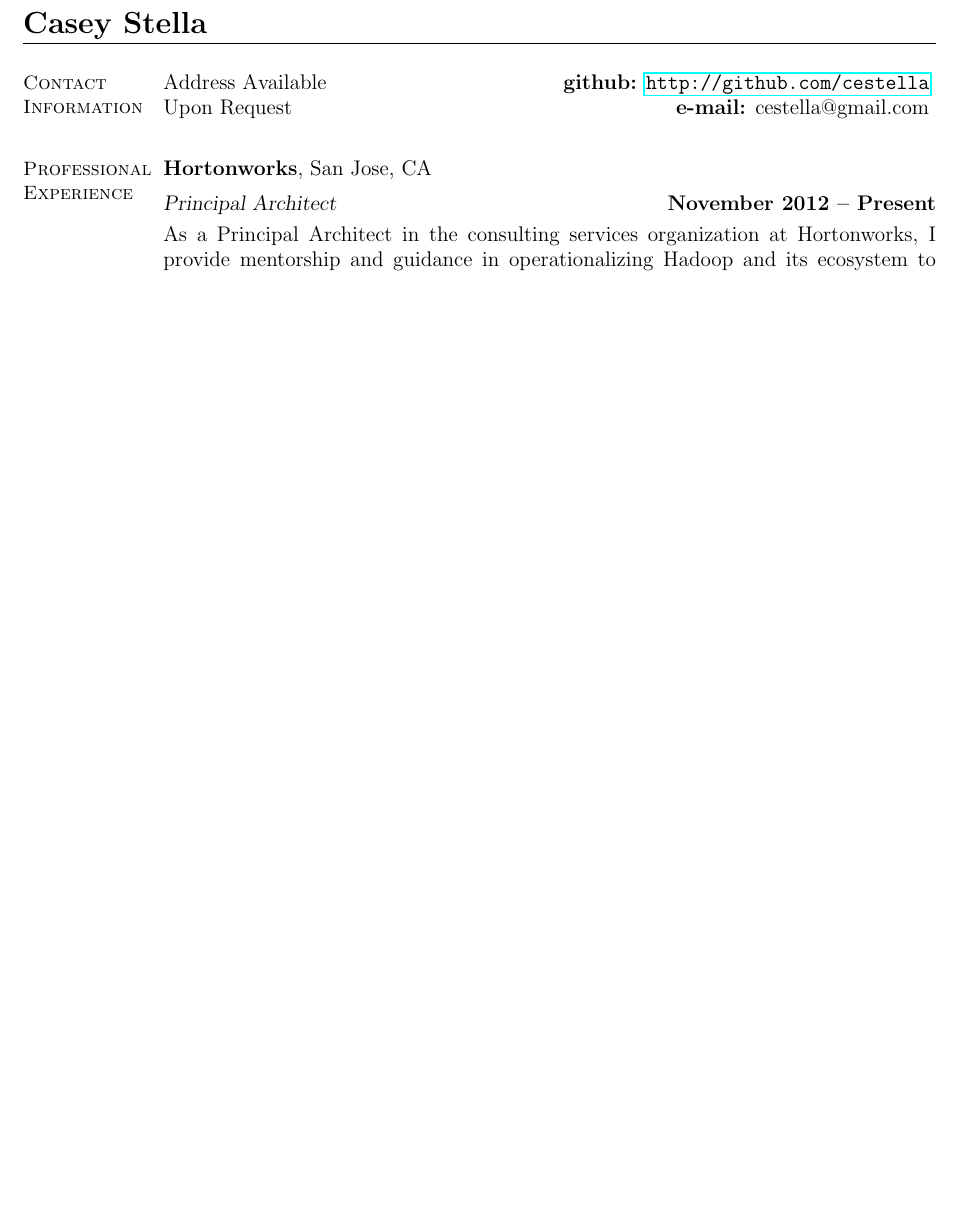
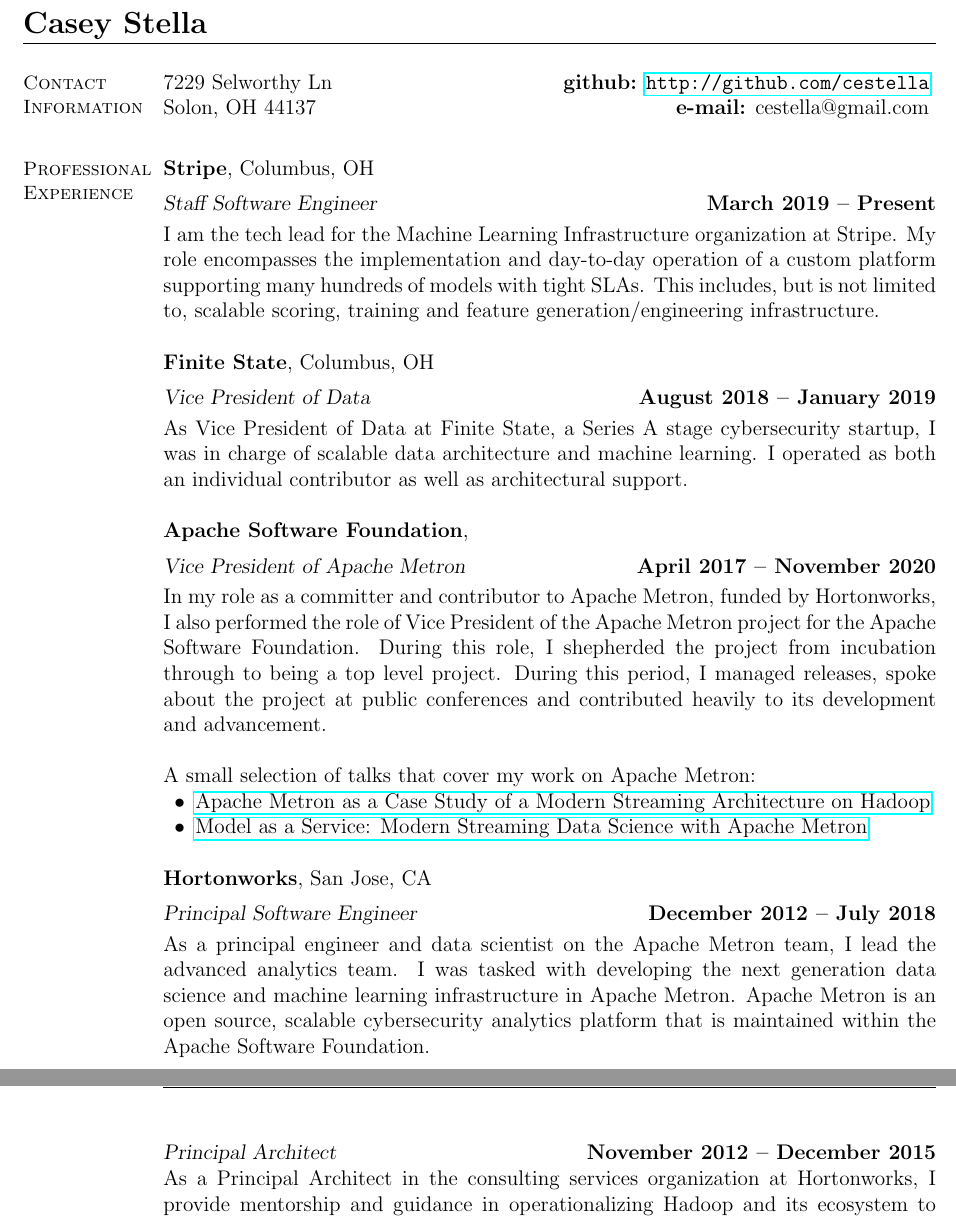
Before and after one commit to cestella/Casey-s-Public-Blog, a LaTeX CV (resume/resume.tex): part of page 1 of 3 before the commit and two parts of pages 1 and 2 of 4 after it, the two joined at a grey line, cut so that both start at the same text, the shorter picture padded with empty space. Compiled offline with pdfLaTeX.

Commit message:
Updating resume

```diff
--- a/resume/resume.tex
+++ b/resume/resume.tex
@@ -22,14 +22,52 @@
     % Contact Information
     \section{\mysidestyle Contact\\Information}
 
-    Address Available             \hfill {\bf github:} \url{http://github.com/cestella} \vspace{0mm}\\\vspace{0mm}%
-    Upon Request                  \hfill {\bf e-mail:} cestella@gmail.com       \vspace{0mm}\\\vspace{-4.5mm}%
+    7229 Selworthy Ln \hfill {\bf github:} \url{http://github.com/cestella} \vspace{0mm}\\\vspace{0mm}%
+    Solon, OH 44137 \hfill {\bf e-mail:} cestella@gmail.com       \vspace{0mm}\\\vspace{-4.5mm}%
 
     %__________________________________________________________________________________________________________________
     % Professional Experience
+
     \section{\mysidestyle Professional\\Experience}
+    \textbf{Stripe}, Columbus, OH\vspace{2mm}\\\vspace{1mm}%
+    \textsl{Staff Software Engineer} \hfill \textbf{March 2019 -- Present}\\
+    I am the tech lead for the Machine Learning Infrastructure organization at Stripe. My
+    role encompasses the implementation and day-to-day operation of a custom platform
+    supporting many hundreds of models with tight SLAs. This includes, but is not
+    limited to, scalable scoring, training and feature generation/engineering infrastructure.
+
+    \textbf{Finite State}, Columbus, OH\vspace{2mm}\\\vspace{1mm}%
+    \textsl{Vice President of Data} \hfill \textbf{August 2018 -- January 2019}\\
+    As Vice President of Data at Finite State, a Series A stage cybersecurity startup, I
+    was in charge of scalable data architecture and machine learning.  I operated as both
+    an individual contributor as well as architectural support.
+
+    \textbf{Apache Software Foundation}, \vspace{2mm}\\\vspace{1mm}%
+    \textsl{Vice President of Apache Metron} \hfill \textbf{April 2017 -- November 2020}\\
+    In my role as a committer and contributor to Apache Metron, funded by Hortonworks, I also
+    performed the role of Vice President of the Apache Metron project for the Apache Software
+    Foundation.  During this role, I shepherded the project from incubation through to being
+    a top level project.  During this period, I managed releases, spoke about the project at
+    public conferences and contributed heavily to its development and advancement.
+
+    A small selection of talks that cover my work on Apache Metron:
+    \begin{list2}
+    \item \href{https://www.slideshare.net/Hadoop_Summit/bringing-it-all-together-apache-metron-incubating-as-a-case-study-of-a-modern-streaming-architecture-on-hadoop}{Apache Metron as a Case Study of a Modern Streaming Architecture on Hadoop}
+    \item \href{https://www.slideshare.net/Hadoop_Summit/maas-model-as-a-service-modern-streaming-data-science-with-apache-metron-incubating}{Model as a Service: Modern Streaming Data Science with Apache Metron}
+    \end{list2}
+
     \textbf{Hortonworks}, San Jose, CA \vspace{2mm}\\\vspace{1mm}%
-    \textsl{Principal Architect} \hfill \textbf{November 2012 -- Present}\\
+    \textsl{Principal Software Engineer} \hfill \textbf{December 2012 -- July 2018}\\
+    As a principal engineer and data scientist on the Apache Metron team, I lead the
+    advanced analytics team. I was tasked with developing the next generation data science
+    and machine learning infrastructure in Apache Metron.  Apache Metron is an open source,
+    scalable cybersecurity analytics platform that is maintained within the
+    Apache Software Foundation.
+
+    \newpage
+    \vspace*{1mm}
+
+    \textsl{Principal Architect} \hfill \textbf{November 2012 -- December 2015}\\
     As a Principal Architect in the consulting services organization at Hortonworks, I provide
     mentorship and guidance in operationalizing Hadoop and its ecosystem to solve business problems
     for our clients.  I work with our clients to reduce risk and time to market by providing expertise
```
Also changed, not shown: resume/resume.pdf, resume/resume.tex (33 more changed lines).
